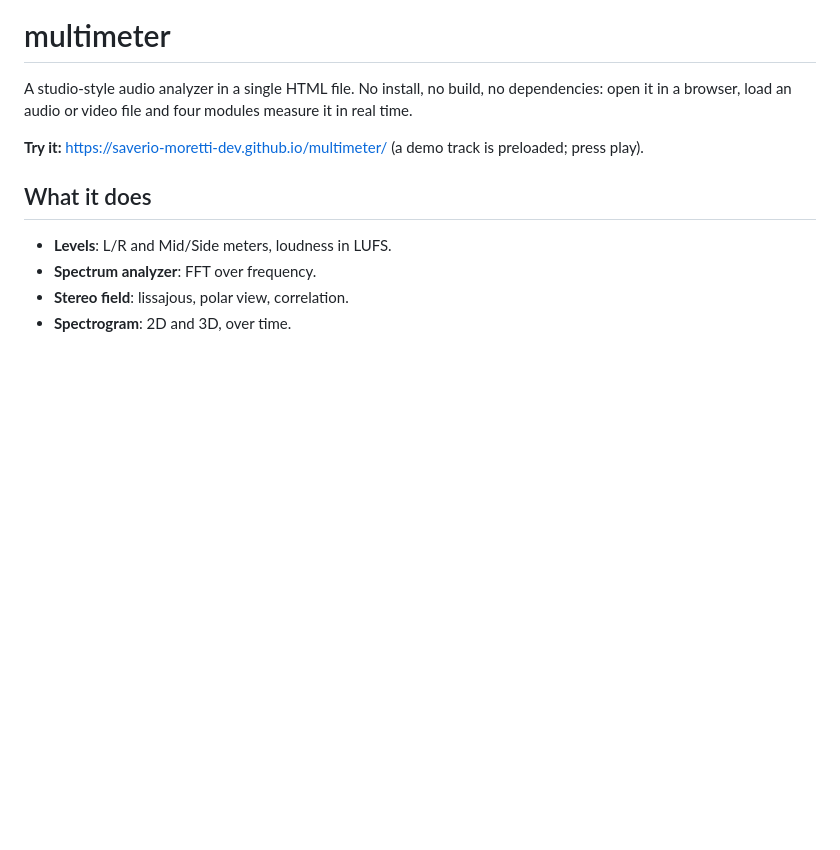
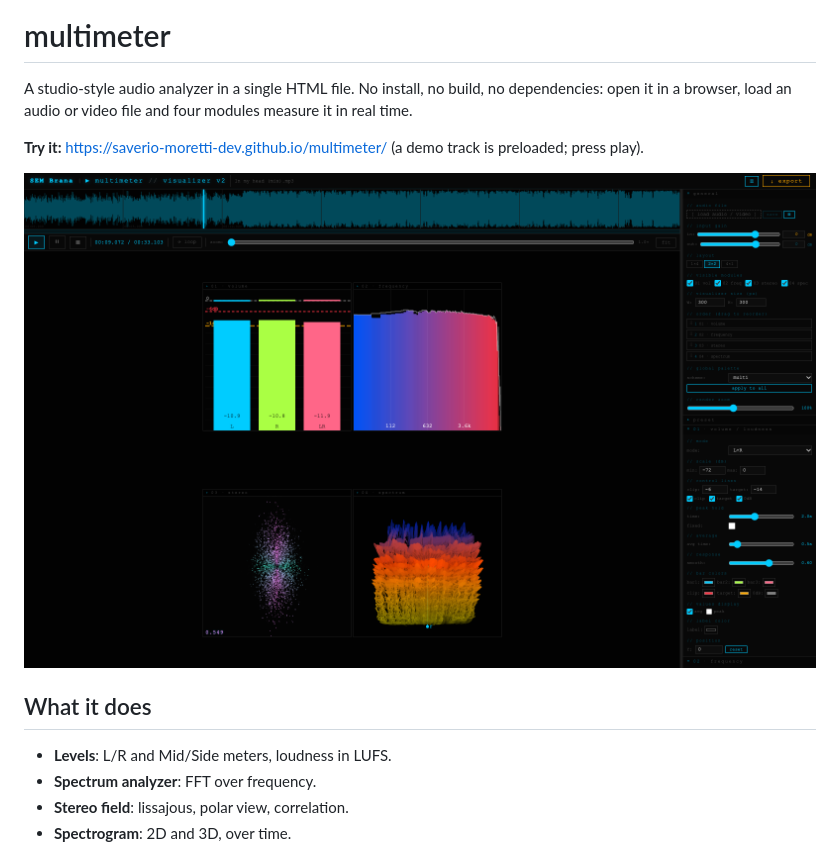
Before and after one commit to saverio-moretti-dev/multimeter, a Markdown page: README.md, the part around the change. Drawn GitHub-style; pictures changed too: docs/screenshot.png (added); blank space fills up the shorter version.

Commit message:
README: screenshot of the analyzer playing the demo track
Co-Authored-By: Claude Opus 5.5 <noreply@anthropic.com>

```diff
--- a/README.md
+++ b/README.md
@@ -3,6 +3,8 @@
 A studio-style audio analyzer in a single HTML file. No install, no build, no dependencies: open it in a browser, load an audio or video file and four modules measure it in real time.
 
 **Try it:** https://saverio-moretti-dev.github.io/multimeter/ (a demo track is preloaded; press play).
+
+![multimeter playing the demo track: waveform timeline, level meters, spectrum, stereo field and 3D spectrogram, settings panel on the right](docs/screenshot.png)
 
 ## What it does
 - **Levels**: L/R and Mid/Side meters, loudness in LUFS.
```
